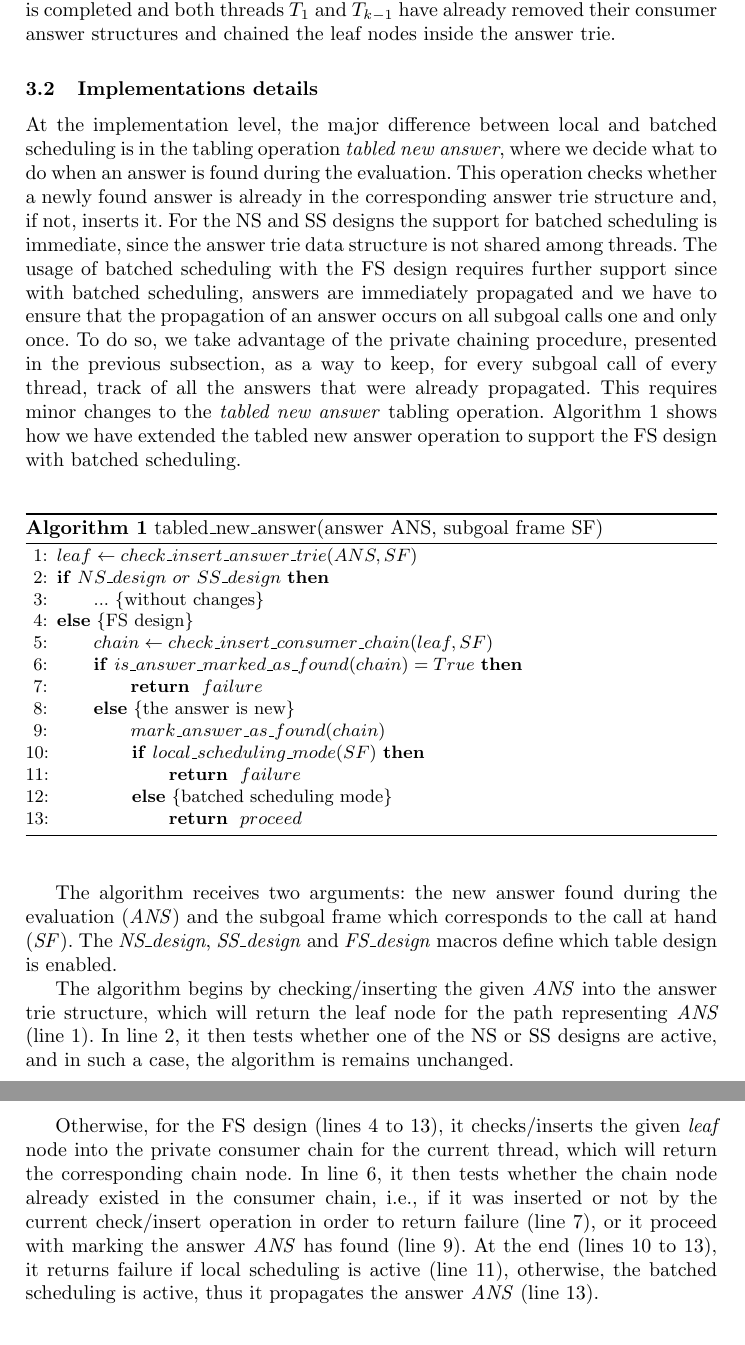
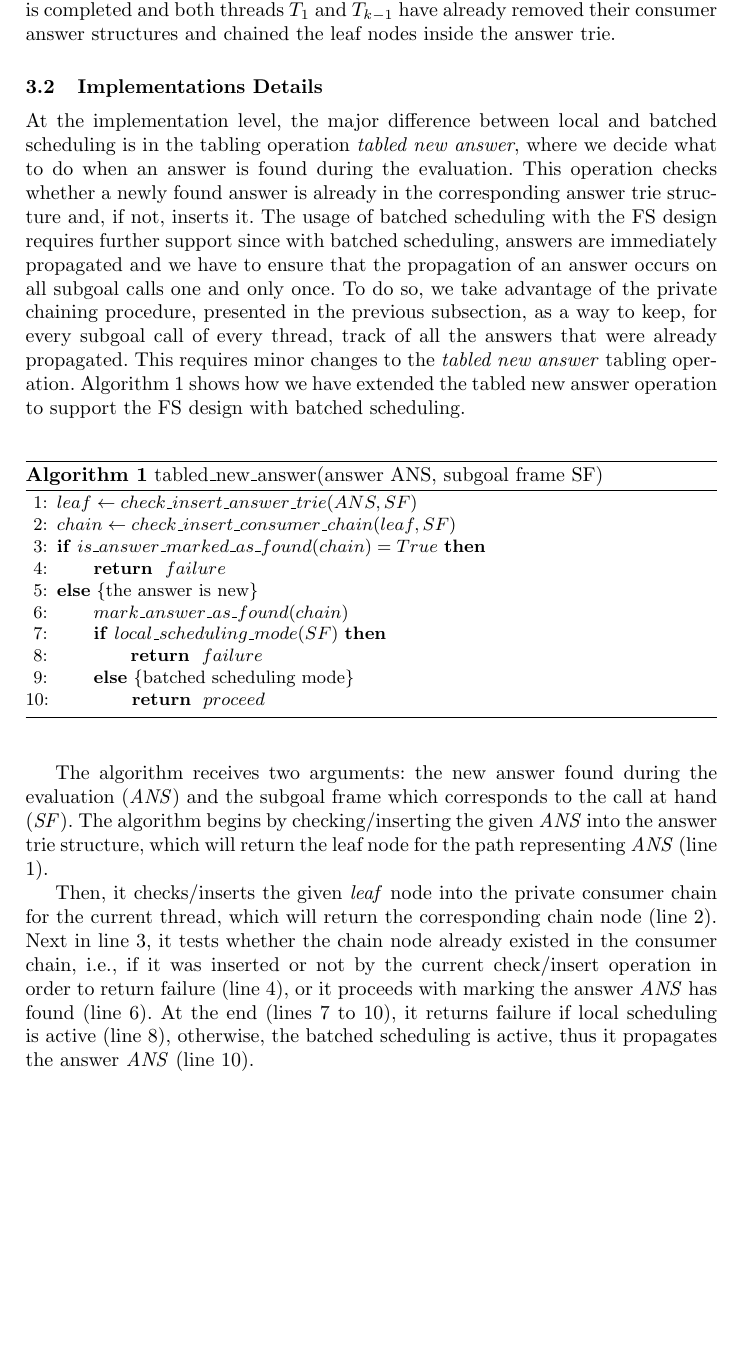
Before and after one commit to miar/paper_fs_batched, a LaTeX paper (paper.tex): two parts of pages 5 and 6 of 9 before the commit and part of page 5 of 9 after it, the two joined at a grey line, cut so that both start at the same text, the shorter picture padded with empty space. Compiled offline with pdfLaTeX.

Commit message:
implementation details -> end

```diff
--- a/paper.tex
+++ b/paper.tex
@@ -219,20 +219,18 @@ already removed their consumer answer structures and chained the leaf
 nodes inside the answer trie.
 
 %%%%%%%%%%%%%%%%%%%%%%%%%%%%%%%%%%%%%%%%%%%%%%%%%%%%%%%%%%%%%%%%%%%%%%
-\subsection{Implementations details}
+\subsection{Implementations Details}
 
 At the implementation level, the major difference between local and
 batched scheduling is in the tabling operation \emph{tabled new
   answer}, where we decide what to do when an answer is found during
 the evaluation. This operation checks whether a newly found answer is
 already in the corresponding answer trie structure and, if not,
-inserts it. For the NS and SS designs the support for batched
-scheduling is immediate, since the answer trie data structure is not
-shared among threads. The usage of batched scheduling with the FS
-design requires further support since with batched scheduling, answers
-are immediately propagated and we have to ensure that the propagation
-of an answer occurs on all subgoal calls one and only once. To do so,
-we take advantage of the private chaining procedure, presented in the
+inserts it. The usage of batched scheduling with the FS design
+requires further support since with batched scheduling, answers are
+immediately propagated and we have to ensure that the propagation of
+an answer occurs on all subgoal calls one and only once. To do so, we
+take advantage of the private chaining procedure, presented in the
 previous subsection, as a way to keep, for every subgoal call of every
 thread, track of all the answers that were already propagated. This
 requires minor changes to the \emph{tabled new answer} tabling
@@ -245,9 +243,6 @@ with batched scheduling.
 \algsetup{indent=0.65cm}
 \begin{algorithmic}[1]
   \STATE $leaf \gets check\_insert\_answer\_trie(ANS, SF)$
-  \IF {$NS\_design\ or\ SS\_design$}
-    \STATE $. . .$                         \COMMENT{without changes}
-  \ELSE                                                  [FS design]
   \STATE $chain \gets check\_insert\_consumer\_chain(leaf, SF)$
   \IF {$is\_answer\_marked\_as\_found(chain) = True$}
     \RETURN $failure$
@@ -255,9 +250,8 @@ with batched scheduling.
     \STATE $mark\_answer\_as\_found(chain)$
     \IF {$local\_scheduling\_mode(SF)$}
       \RETURN $failure$
-       \ELSE                                    [batched scheduling mode]
+    \ELSE                                [batched scheduling mode]
       \RETURN $proceed$
-       \ENDIF
     \ENDIF
   \ENDIF
 \end{algorithmic}
@@ -266,25 +260,20 @@ with batched scheduling.
 
 The algorithm receives two arguments: the new answer found during the
 evaluation (\emph{ANS}) and the subgoal frame which corresponds to the
-call at hand (\emph{SF}). The \emph{NS\_design}, \emph{SS\_design} and
-\emph{FS\_design} macros define which table design is enabled.
+call at hand (\emph{SF}). The algorithm begins by checking/inserting
+the given \emph{ANS} into the answer trie structure, which will return
+the leaf node for the path representing \emph{ANS} (line 1).
 
-The algorithm begins by checking/inserting the given \emph{ANS} into
-the answer trie structure, which will return the leaf node for the
-path representing \emph{ANS} (line 1). In line 2, it then tests
-whether one of the NS or SS designs are active, and in such a case,
-the algorithm is remains unchanged.
-
-Otherwise, for the FS design (lines 4 to 13), it checks/inserts
-the given \emph{leaf} node into the private consumer chain for the
-current thread, which will return the corresponding chain node. In
-line 6, it then tests whether the chain node already existed in the
-consumer chain, i.e., if it was inserted or not by the current
-check/insert operation in order to return failure (line 7), or it
-proceed with marking the answer \emph{ANS} has found (line 9). At the
-end (lines 10 to 13), it returns failure if local scheduling is active
-(line 11), otherwise, the batched scheduling is active, thus it
-propagates the answer \emph{ANS} (line 13).
+Then, it checks/inserts the given \emph{leaf} node into the private
+consumer chain for the current thread, which will return the
+corresponding chain node (line 2). Next in line 3, it tests whether
+the chain node already existed in the consumer chain, i.e., if it was
+inserted or not by the current check/insert operation in order to
+return failure (line 4), or it proceeds with marking the answer
+\emph{ANS} has found (line 6). At the end (lines 7 to 10), it returns
+failure if local scheduling is active (line 8), otherwise, the batched
+scheduling is active, thus it propagates the answer \emph{ANS} (line
+10).
 
 %%%%%%%%%%%%%%%%%%%%%%%%%%%%%%%%%%%%%%%%%%%%%%%%%%%%%%%%%%%%%%%%%%%%%%
 \section{Performance Analysis}
```
Also changed, not shown: paper.pdf. Lines whose indentation alone changed are shown as unchanged.
